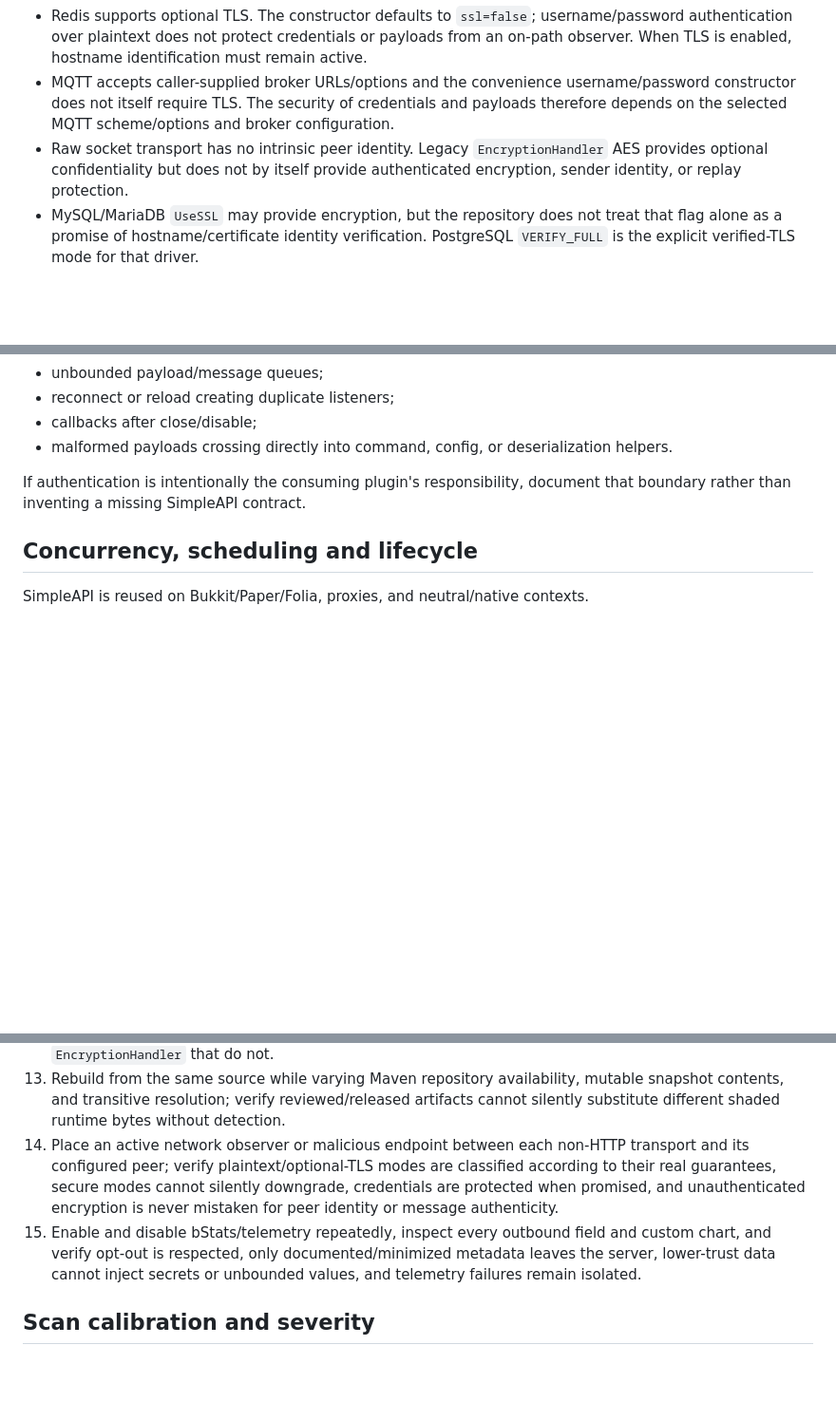
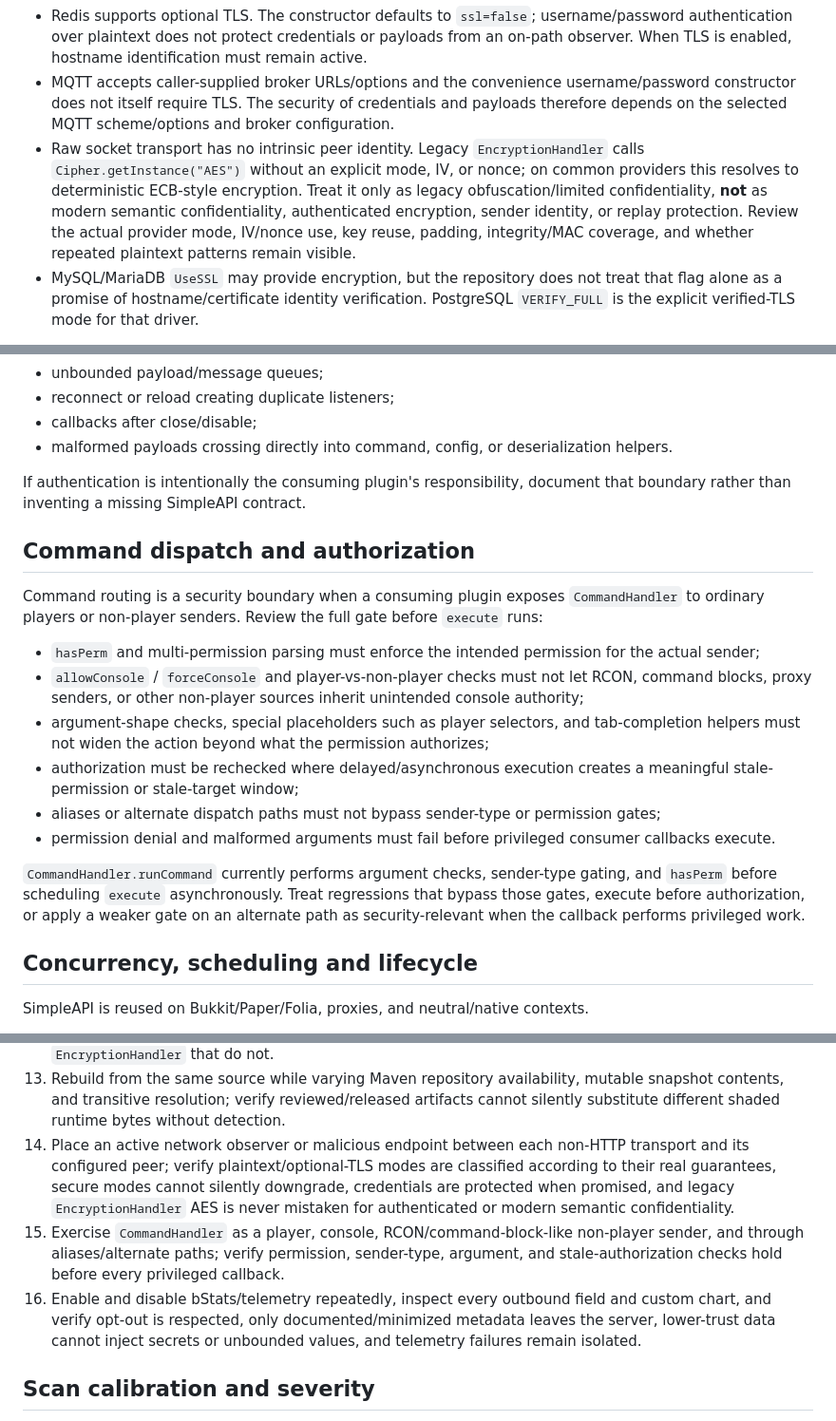
Before and after one commit to BenCodez/SimpleAPI, a Markdown page: docs/security-threat-model.md, 3 parts joined by grey strips. Shown at 95% size. Drawn GitHub-style; blank space fills up the shorter version.

Commit message:
docs: add command authorization and qualify legacy AES

```diff
--- a/docs/security-threat-model.md
+++ b/docs/security-threat-model.md
@@ -48,7 +48,7 @@ Review the guarantee transport by transport:
 - HTTP transport is the strong authenticated case against on-path impersonation: private-CA TLS, certificate/hostname/pin checks, enrolled peer identity, bounded protocol messages, and replay/delivery state should protect against passive and active network observers when those checks succeed. An authenticated backend/proxy remains lower-trust for message contents and operation authorization; identity proof does not authorize every subchannel or payload.
 - Redis supports optional TLS. The constructor defaults to `ssl=false`; username/password authentication over plaintext does not protect credentials or payloads from an on-path observer. When TLS is enabled, hostname identification must remain active.
 - MQTT accepts caller-supplied broker URLs/options and the convenience username/password constructor does not itself require TLS. The security of credentials and payloads therefore depends on the selected MQTT scheme/options and broker configuration.
-- Raw socket transport has no intrinsic peer identity. Legacy `EncryptionHandler` AES provides optional confidentiality but does not by itself provide authenticated encryption, sender identity, or replay protection.
+- Raw socket transport has no intrinsic peer identity. Legacy `EncryptionHandler` calls `Cipher.getInstance("AES")` without an explicit mode, IV, or nonce; on common providers this resolves to deterministic ECB-style encryption. Treat it only as legacy obfuscation/limited confidentiality, **not** as modern semantic confidentiality, authenticated encryption, sender identity, or replay protection. Review the actual provider mode, IV/nonce use, key reuse, padding, integrity/MAC coverage, and whether repeated plaintext patterns remain visible.
 - MySQL/MariaDB `UseSSL` may provide encryption, but the repository does not treat that flag alone as a promise of hostname/certificate identity verification. PostgreSQL `VERIFY_FULL` is the explicit verified-TLS mode for that driver.
 
 Do not classify intentional plaintext/private-network compatibility as an authentication bypass by itself. Do report silent downgrade from an explicitly selected secure mode, credential disclosure where the API/configuration claims protection, peer-identity verification bypass, or code that treats an unauthenticated/plaintext channel as stronger than its documented guarantee. Separately, continue treating authenticated peers as lower-trust data sources: a compromised backend, database, Redis server, or MQTT broker may send hostile but correctly authenticated content, which must still be schema-validated, authorized, and bounded before privileged callbacks or persistence.
@@ -180,6 +180,19 @@ Search for:
 
 If authentication is intentionally the consuming plugin's responsibility, document that boundary rather than inventing a missing SimpleAPI contract.
 
+## Command dispatch and authorization
+
+Command routing is a security boundary when a consuming plugin exposes `CommandHandler` to ordinary players or non-player senders. Review the full gate before `execute` runs:
+
+- `hasPerm` and multi-permission parsing must enforce the intended permission for the actual sender;
+- `allowConsole` / `forceConsole` and player-vs-non-player checks must not let RCON, command blocks, proxy senders, or other non-player sources inherit unintended console authority;
+- argument-shape checks, special placeholders such as player selectors, and tab-completion helpers must not widen the action beyond what the permission authorizes;
+- authorization must be rechecked where delayed/asynchronous execution creates a meaningful stale-permission or stale-target window;
+- aliases or alternate dispatch paths must not bypass sender-type or permission gates;
+- permission denial and malformed arguments must fail before privileged consumer callbacks execute.
+
+`CommandHandler.runCommand` currently performs argument checks, sender-type gating, and `hasPerm` before scheduling `execute` asynchronously. Treat regressions that bypass those gates, execute before authorization, or apply a weaker gate on an alternate path as security-relevant when the callback performs privileged work.
+
 ## Concurrency, scheduling and lifecycle
 
 SimpleAPI is reused on Bukkit/Paper/Folia, proxies, and neutral/native contexts.
@@ -288,8 +301,9 @@ SimpleAPI strongly values drop-in and API compatibility. Do not classify public
 11. Replace, relay, replay, or disclose an HTTP connection code before enrollment and verify the implementation relies only on the explicitly trusted out-of-band delivery channel, code expiry, single-use semantics, identity binding, and pinned certificate data.
 12. Create/load every persisted cryptographic secret under permissive umask and mixed local-account conditions; verify paths that promise private storage actually enforce it, and identify legacy paths such as `EncryptionHandler` that do not.
 13. Rebuild from the same source while varying Maven repository availability, mutable snapshot contents, and transitive resolution; verify reviewed/released artifacts cannot silently substitute different shaded runtime bytes without detection.
-14. Place an active network observer or malicious endpoint between each non-HTTP transport and its configured peer; verify plaintext/optional-TLS modes are classified according to their real guarantees, secure modes cannot silently downgrade, credentials are protected when promised, and unauthenticated encryption is never mistaken for peer identity or message authenticity.
-15. Enable and disable bStats/telemetry repeatedly, inspect every outbound field and custom chart, and verify opt-out is respected, only documented/minimized metadata leaves the server, lower-trust data cannot inject secrets or unbounded values, and telemetry failures remain isolated.
+14. Place an active network observer or malicious endpoint between each non-HTTP transport and its configured peer; verify plaintext/optional-TLS modes are classified according to their real guarantees, secure modes cannot silently downgrade, credentials are protected when promised, and legacy `EncryptionHandler` AES is never mistaken for authenticated or modern semantic confidentiality.
+15. Exercise `CommandHandler` as a player, console, RCON/command-block-like non-player sender, and through aliases/alternate paths; verify permission, sender-type, argument, and stale-authorization checks hold before every privileged callback.
+16. Enable and disable bStats/telemetry repeatedly, inspect every outbound field and custom chart, and verify opt-out is respected, only documented/minimized metadata leaves the server, lower-trust data cannot inject secrets or unbounded values, and telemetry failures remain isolated.
 
 ## Scan calibration and severity
 
```
